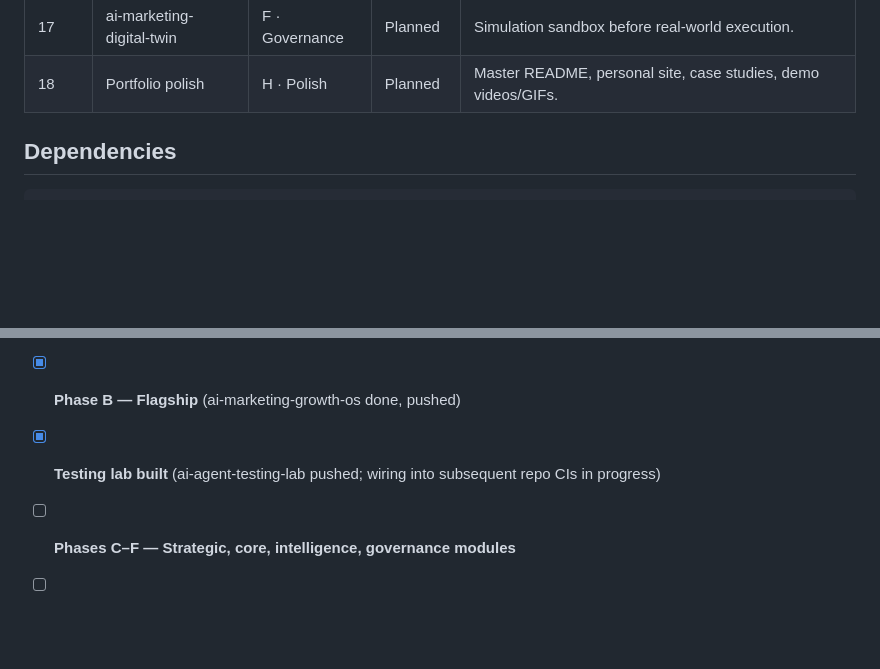
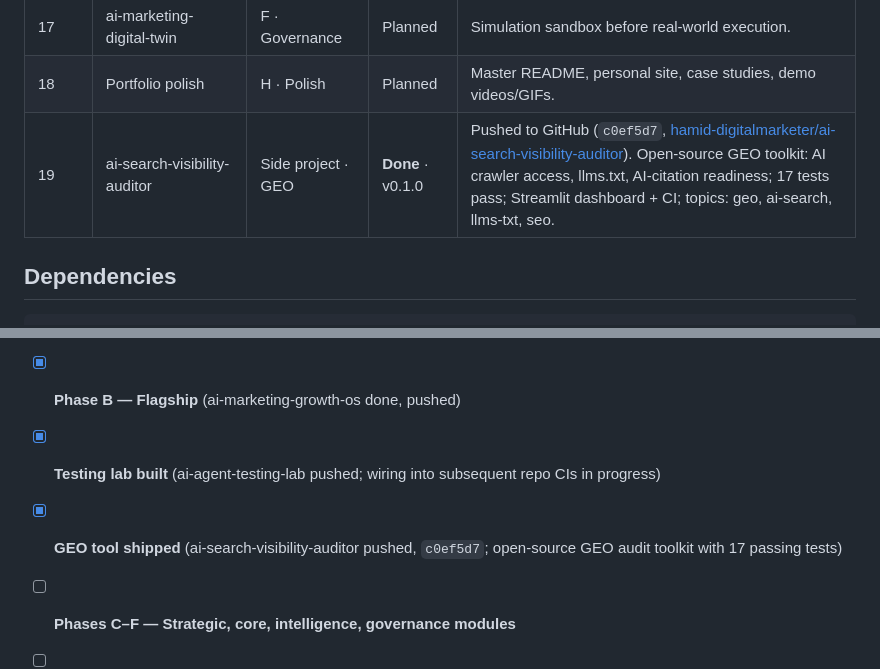
Before and after one commit to hamid-digitalmarketer/ai-marketing-portfolio-meta, a Markdown page: docs/roadmap.md, 2 parts joined by grey strips. GitHub-like rendering; blank space fills up the shorter version.

Commit message:
Update roadmap: mark ai-search-visibility-auditor shipped (c0ef5d7)

```diff
--- a/docs/roadmap.md
+++ b/docs/roadmap.md
@@ -35,6 +35,7 @@ Build order and status for the AI marketing engineering portfolio. One coherent
 | 16 | ai-affiliate-partnership-intelligence | F · Governance | Planned | Partner discovery, vetting, and optimization. |
 | 17 | ai-marketing-digital-twin | F · Governance | Planned | Simulation sandbox before real-world execution. |
 | 18 | Portfolio polish | H · Polish | Planned | Master README, personal site, case studies, demo videos/GIFs. |
+| 19 | ai-search-visibility-auditor | Side project · GEO | **Done** · v0.1.0 | Pushed to GitHub (`c0ef5d7`, [hamid-digitalmarketer/ai-search-visibility-auditor](https://github.com/hamid-digitalmarketer/ai-search-visibility-auditor)). Open-source GEO toolkit: AI crawler access, llms.txt, AI-citation readiness; 17 tests pass; Streamlit dashboard + CI; topics: geo, ai-search, llms-txt, seo. |
 
 ## Dependencies
 
@@ -53,6 +54,7 @@ ai-marketing-portfolio-meta    <- documents standards, tracks roadmap, hosts cas
 - [x] **Phase A — Shared foundation** (ai-marketing-shared + ai-marketing-portfolio-meta done, pushed)
 - [x] **Phase B — Flagship** (ai-marketing-growth-os done, pushed)
 - [x] **Testing lab built** (ai-agent-testing-lab pushed; wiring into subsequent repo CIs in progress)
+- [x] **GEO tool shipped** (ai-search-visibility-auditor pushed, `c0ef5d7`; open-source GEO audit toolkit with 17 passing tests)
 - [ ] **Phases C–F — Strategic, core, intelligence, governance modules**
 - [ ] **Phase G — Testing & reliability** (ai-agent-testing-lab)
 - [ ] **Phase H — Portfolio polish** (master README, personal site, demos, case studies)
```
